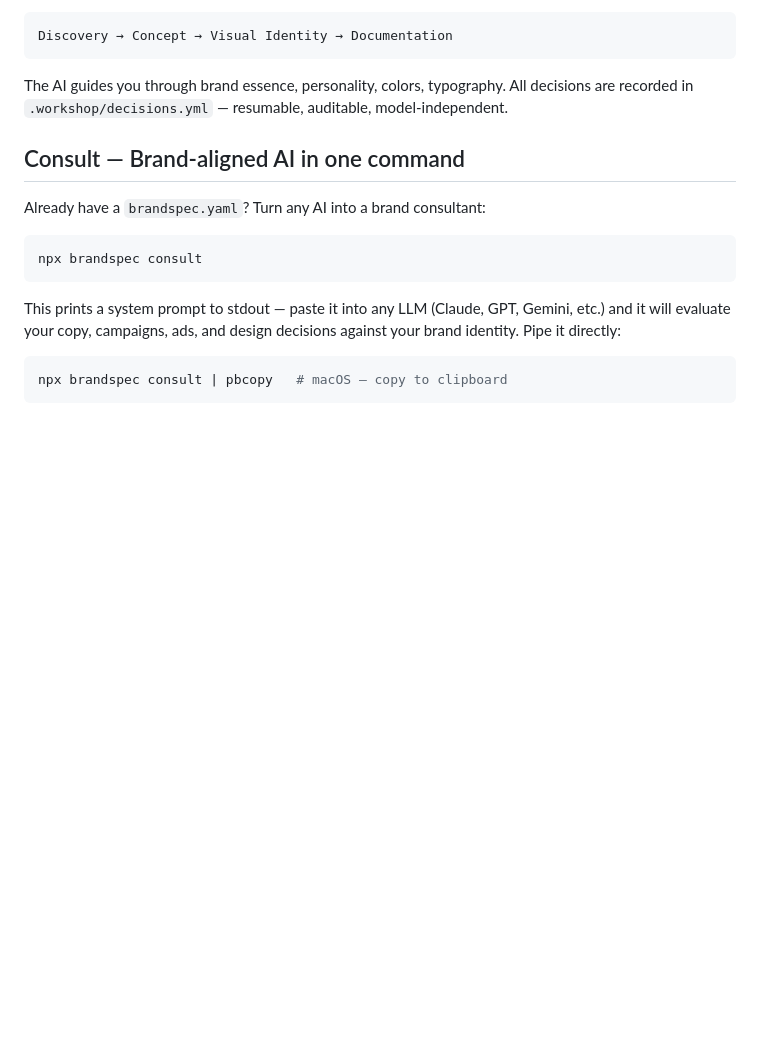
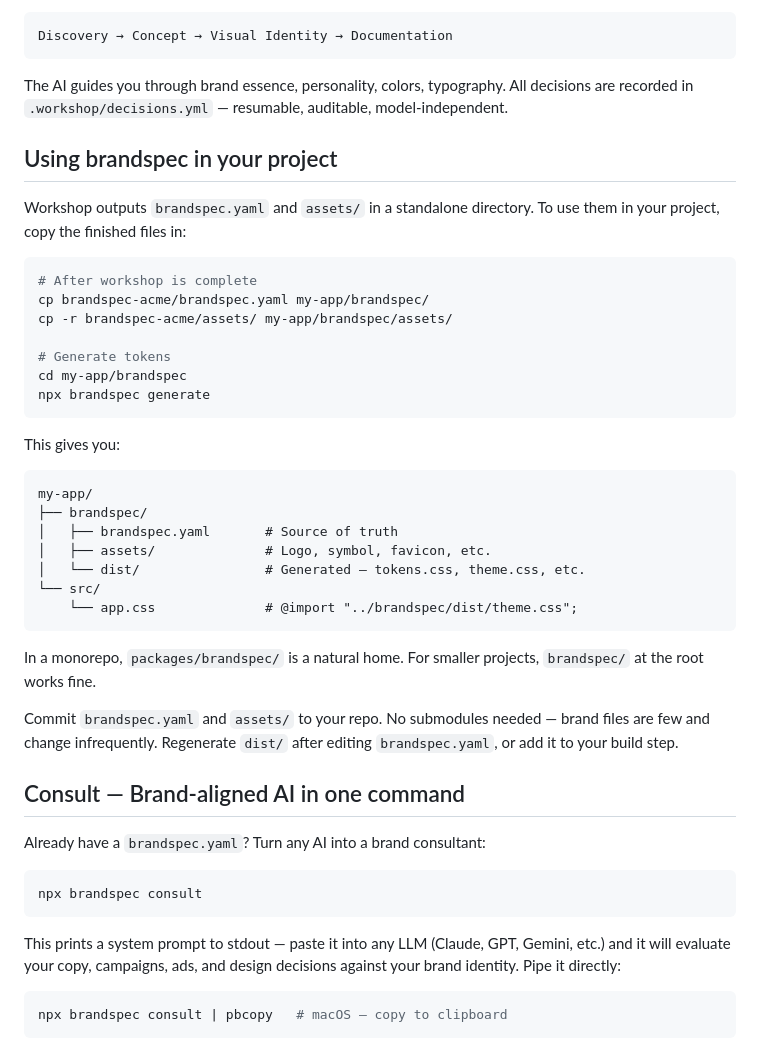
Before and after one commit to brandspec/brandspec, a Markdown page: README.md, the part around the change. GitHub-like rendering; blank space fills up the shorter version.

Commit message:
add project integration guide to README
Explain how to move workshop output into a real project:
copy brandspec.yaml + assets, generate tokens, import from dist.
Recommend direct commit over submodules.

Co-Authored-By: Claude Opus 4.6 <noreply@anthropic.com>

````diff
--- a/README.md
+++ b/README.md
@@ -46,6 +46,36 @@ Discovery → Concept → Visual Identity → Documentation
 ```
 
 The AI guides you through brand essence, personality, colors, typography. All decisions are recorded in `.workshop/decisions.yml` — resumable, auditable, model-independent.
+
+## Using brandspec in your project
+
+Workshop outputs `brandspec.yaml` and `assets/` in a standalone directory. To use them in your project, copy the finished files in:
+
+```bash
+# After workshop is complete
+cp brandspec-acme/brandspec.yaml my-app/brandspec/
+cp -r brandspec-acme/assets/ my-app/brandspec/assets/
+
+# Generate tokens
+cd my-app/brandspec
+npx brandspec generate
+```
+
+This gives you:
+
+```
+my-app/
+├── brandspec/
+│   ├── brandspec.yaml       # Source of truth
+│   ├── assets/              # Logo, symbol, favicon, etc.
+│   └── dist/                # Generated — tokens.css, theme.css, etc.
+└── src/
+    └── app.css              # @import "../brandspec/dist/theme.css";
+```
+
+In a monorepo, `packages/brandspec/` is a natural home. For smaller projects, `brandspec/` at the root works fine.
+
+Commit `brandspec.yaml` and `assets/` to your repo. No submodules needed — brand files are few and change infrequently. Regenerate `dist/` after editing `brandspec.yaml`, or add it to your build step.
 
 ## Consult — Brand-aligned AI in one command
 
````
